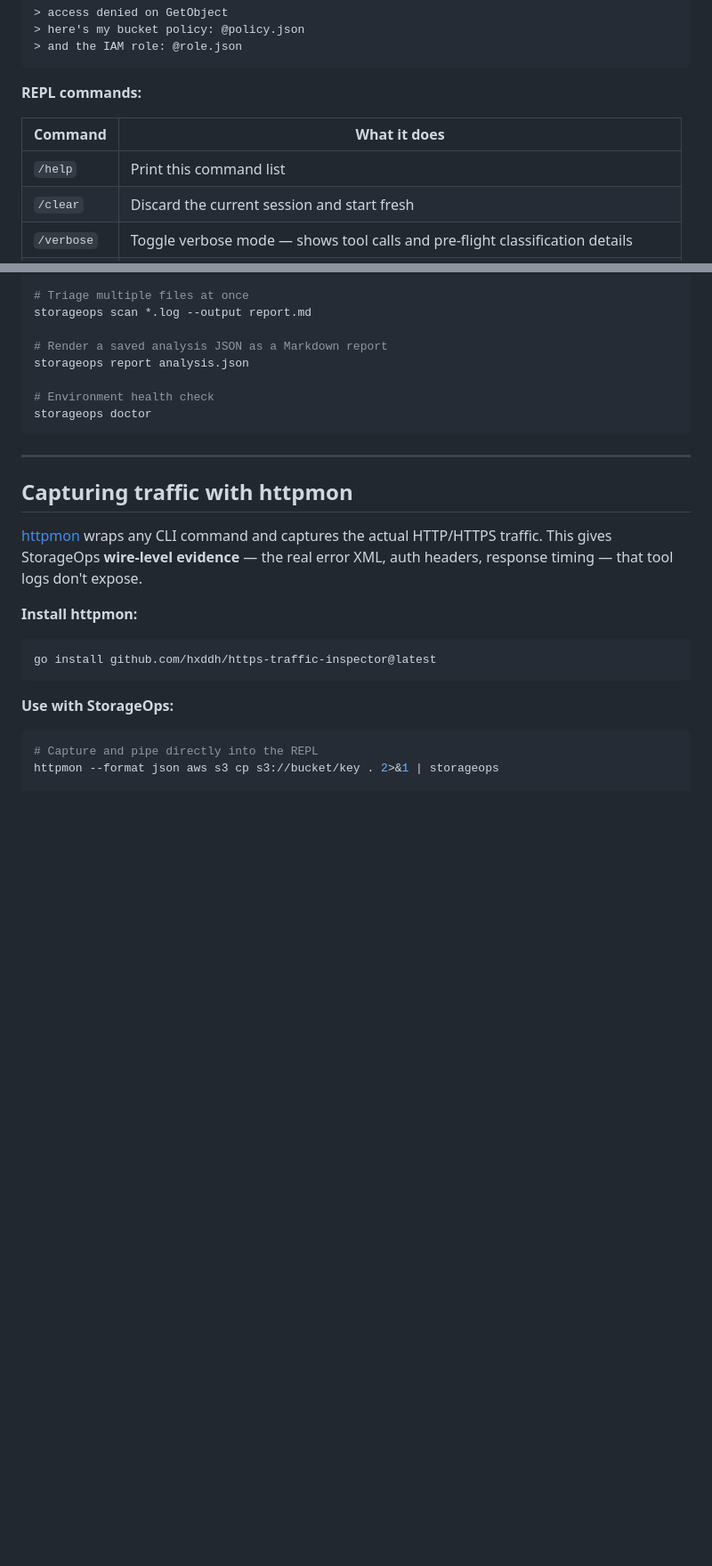
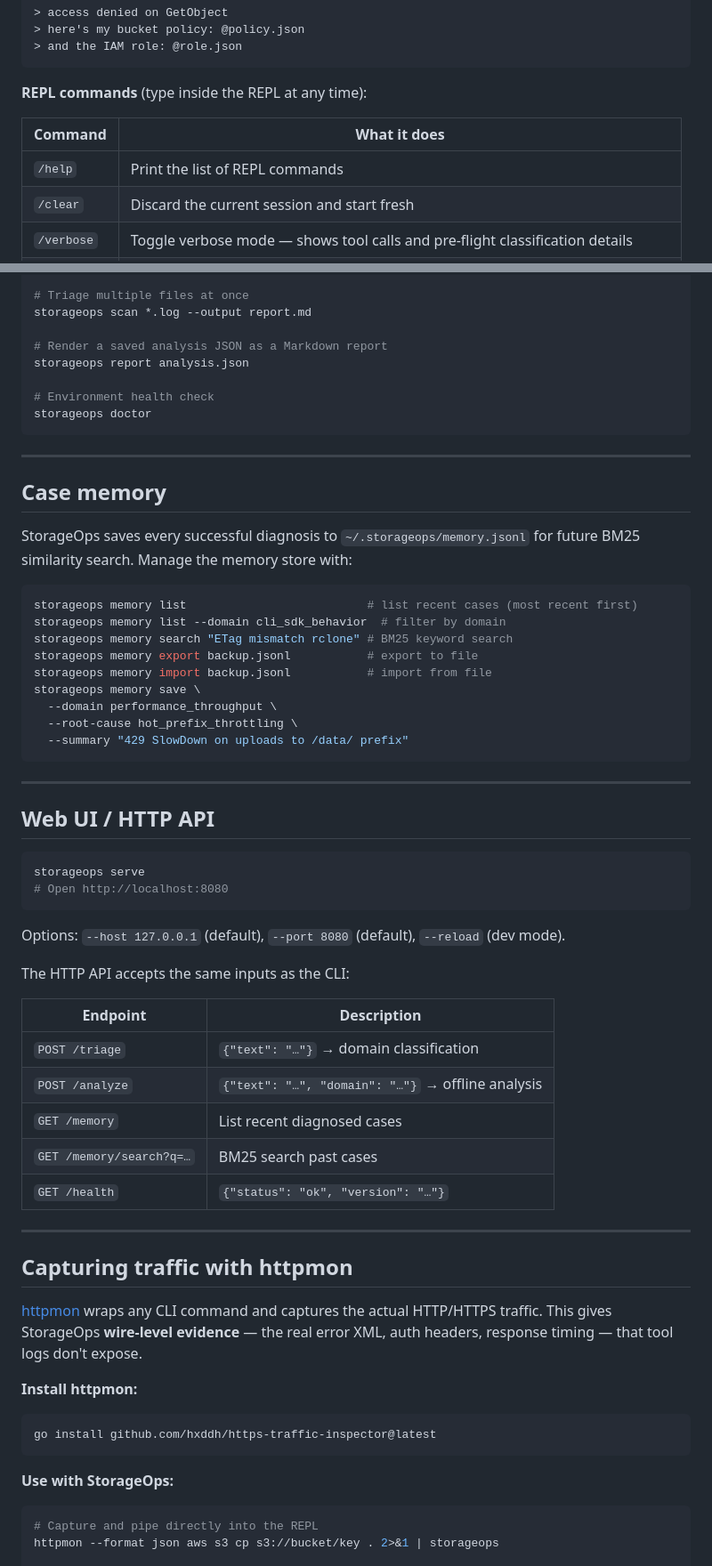
Before and after one commit to hxddh/storageops, a Markdown page: README.md, 2 parts joined by grey strips. Shown at 89% size. Drawn GitHub-style; blank space fills up the shorter version.

Commit message:
docs(readme): add commands overview table, serve and memory sections (#32)
- Add ## Commands table listing all 14 top-level subcommands with
  Pi-required flag and one-line description — gives users a complete
  reference in one place (resume, serve, memory were previously invisible)
- Add ## Case memory section with full memory subcommand examples
  (list/search/save/export/import) — was completely missing from README
- Add ## Web UI / HTTP API section with serve flags and endpoint table
  — was completely missing from README
- REPL commands table: all 6 slash commands verified against repl.py

https://claude.ai/code/session_013GVryqSDZ6T3uSp7LRyrYa

Co-authored-by: Claude <noreply@anthropic.com>

````diff
--- a/README.md
+++ b/README.md
@@ -91,11 +112,11 @@ Describe your problem in plain language, paste log output, or both. Empty line s
 > and the IAM role: @role.json
 ```
 
-**REPL commands:**
+**REPL commands** (type inside the REPL at any time):
 
 | Command | What it does |
 |---|---|
-| `/help` | Print this command list |
+| `/help` | Print the list of REPL commands |
 | `/clear` | Discard the current session and start fresh |
 | `/verbose` | Toggle verbose mode — shows tool calls and pre-flight classification details |
 | `/doctor` | Run environment health check (Pi binary, API key, skills) without leaving the REPL |
@@ -185,6 +206,46 @@ storageops report analysis.json
 # Environment health check
 storageops doctor
 ```
+
+---
+
+## Case memory
+
+StorageOps saves every successful diagnosis to `~/.storageops/memory.jsonl` for future
+BM25 similarity search. Manage the memory store with:
+
+```bash
+storageops memory list                          # list recent cases (most recent first)
+storageops memory list --domain cli_sdk_behavior  # filter by domain
+storageops memory search "ETag mismatch rclone" # BM25 keyword search
+storageops memory export backup.jsonl           # export to file
+storageops memory import backup.jsonl           # import from file
+storageops memory save \
+  --domain performance_throughput \
+  --root-cause hot_prefix_throttling \
+  --summary "429 SlowDown on uploads to /data/ prefix"
+```
+
+---
+
+## Web UI / HTTP API
+
+```bash
+storageops serve
+# Open http://localhost:8080
+```
+
+Options: `--host 127.0.0.1` (default), `--port 8080` (default), `--reload` (dev mode).
+
+The HTTP API accepts the same inputs as the CLI:
+
+| Endpoint | Description |
+|---|---|
+| `POST /triage` | `{"text": "…"}` → domain classification |
+| `POST /analyze` | `{"text": "…", "domain": "…"}` → offline analysis |
+| `GET /memory` | List recent diagnosed cases |
+| `GET /memory/search?q=…` | BM25 search past cases |
+| `GET /health` | `{"status": "ok", "version": "…"}` |
 
 ---
 
````
Also changed, not shown: other parts of README.md (+21 -0 lines).
